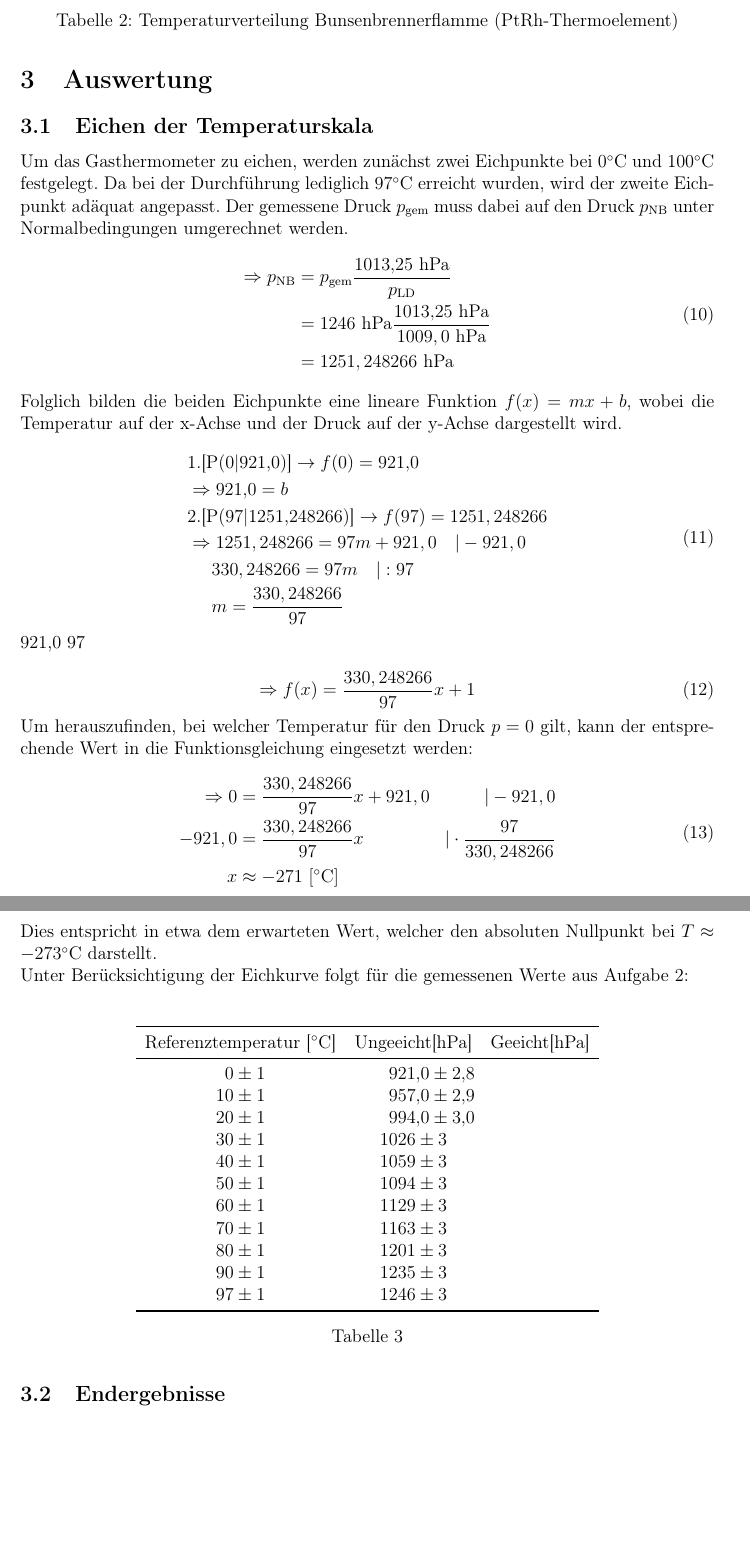
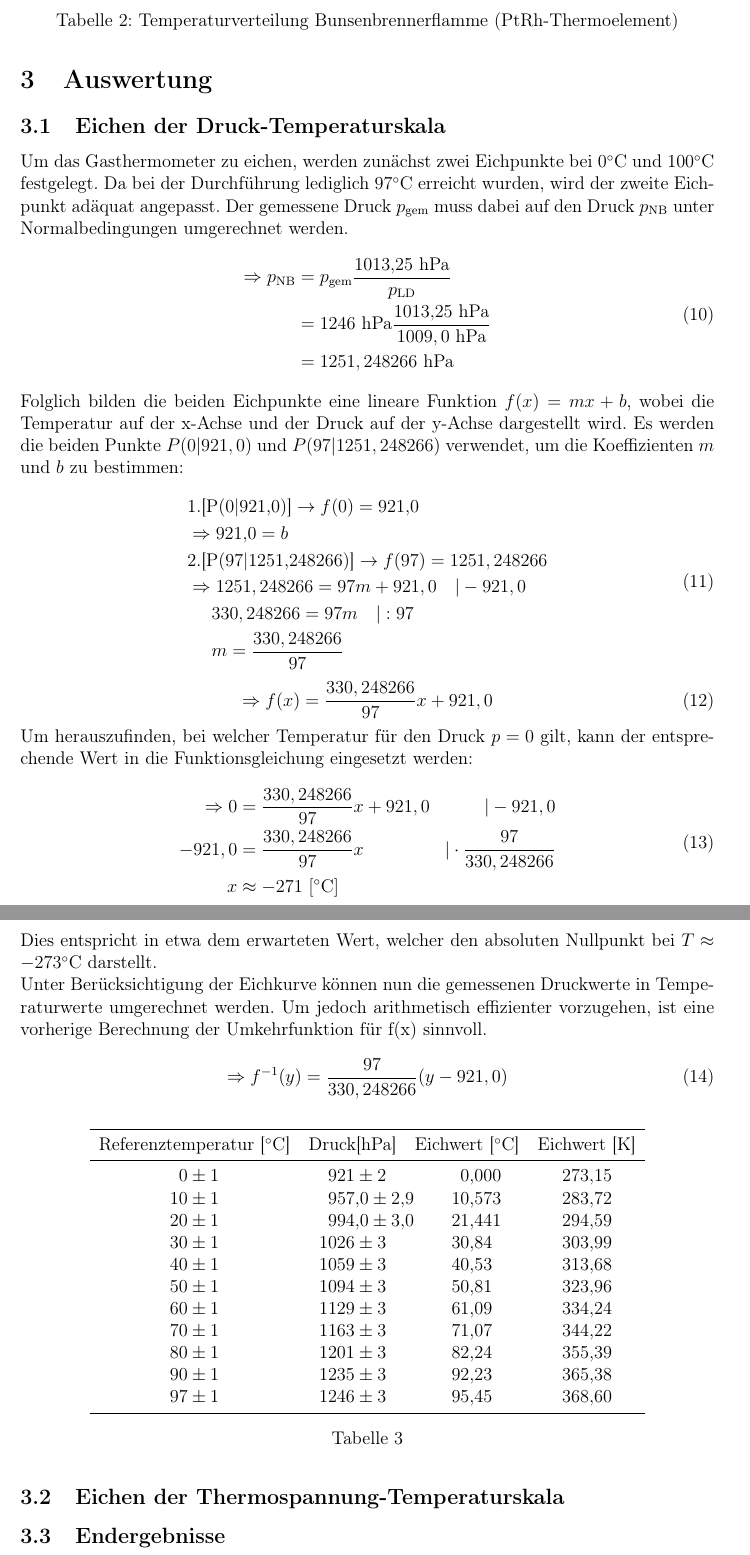
Before and after one commit to DavidVinu/V16_Temperaturmessung, a LaTeX document (main.tex): two parts of pages 8 and 9 of 10, joined at a grey line, cut so that both start at the same text, the shorter picture padded with empty space. Compiled offline with pdfLaTeX.

Commit message:
Aufgabe 1

```diff
--- a/main.tex
+++ b/main.tex
@@ -6,7 +6,6 @@
 \usepackage[T1]{fontenc}
 \usepackage{graphicx}
 \usepackage{amsmath}
-\usepackage{fp}
 \usepackage{siunitx}
 \usepackage{spreadtab}
 \usepackage{booktabs}
@@ -278,7 +277,7 @@ Innere Mantelschicht & 6.2 \pm 0.1  & 2.8 \pm 0.15 \\
 \end{table}
 
 \section{Auswertung}
-\subsection{Eichen der Temperaturskala}
+\subsection{Eichen der Druck-Temperaturskala}
 Um das Gasthermometer zu eichen, werden zunächst zwei Eichpunkte bei 0\si{\celsius} und 100\si{\celsius} festgelegt. Da bei der Durchführung lediglich 97\si{\celsius} erreicht wurden, wird der zweite Eichpunkt adäquat angepasst. Der gemessene Druck \(p_\text{gem}\) muss dabei auf den Druck \(p_\text{NB}\) unter Normalbedingungen umgerechnet werden.
 \begin{equation}
 \begin{aligned}
@@ -287,7 +286,7 @@ Um das Gasthermometer zu eichen, werden zunächst zwei Eichpunkte bei 0\si{\cels
 &= 1251,248266~\text{hPa}
 \end{aligned}
 \end{equation}
-Folglich bilden die beiden Eichpunkte eine lineare Funktion \(f(x) = mx + b\), wobei die Temperatur auf der x-Achse und der Druck auf der y-Achse dargestellt wird.
+Folglich bilden die beiden Eichpunkte eine lineare Funktion \(f(x) = mx + b\), wobei die Temperatur auf der x-Achse und der Druck auf der y-Achse dargestellt wird. Es werden die beiden Punkte \(P(0|921,0)\) und \(P(97|1251,248266)\) verwendet, um die Koeffizienten \(m\) und \(b\) zu bestimmen:
 
 \begin{equation}
   \begin{aligned}
@@ -299,11 +298,9 @@ Folglich bilden die beiden Eichpunkte eine lineare Funktion \(f(x) = mx + b\), w
     & \phantom{~\Rightarrow} m = \frac{330,248266}{97}
   \end{aligned}
 \end{equation}
-\FPset\b1{921,0}
-\FPdiv\m1{330.248266}{97}
 
 \begin{equation}
-\Rightarrow f(x) = \frac{330,248266}{97} x + \b
+\Rightarrow f(x) = \frac{330,248266}{97} x + 921,0
 \end{equation}
 Um herauszufinden, bei welcher Temperatur für den Druck \(p = 0\) gilt, kann der entsprechende Wert in die Funktionsgleichung eingesetzt werden:
 \begin{equation}
@@ -314,7 +311,11 @@ Um herauszufinden, bei welcher Temperatur für den Druck \(p = 0\) gilt, kann de
   \end{aligned}
 \end{equation}
 Dies entspricht in etwa dem erwarteten Wert, welcher den absoluten Nullpunkt bei \(T\approx-273\si{\celsius}\) darstellt. \\
-Unter Berücksichtigung der Eichkurve folgt für die gemessenen Werte aus Aufgabe 2: \\
+Unter Berücksichtigung der Eichkurve können nun die gemessenen Druckwerte in Temperaturwerte umgerechnet werden. Um jedoch arithmetisch effizienter vorzugehen, ist eine vorherige Berechnung der Umkehrfunktion für f(x) sinnvoll. \\
+\begin{equation}
+\Rightarrow f^{-1}(y) = \frac{97}{330,248266} (y - 921,0)
+\end{equation}
+
 \begin{table}[H]
 \centering
 \sisetup{
@@ -323,26 +324,29 @@ Unter Berücksichtigung der Eichkurve folgt für die gemessenen Werte aus Aufgab
   separate-uncertainty=true, % separate Spalte
   table-number-alignment=center
 }
-\begin{tabular}{S[table-format=2.0(1)] S[table-format=4.0(1)] S[table-format=4.0(1)]}
+\begin{tabular}{S[table-format=2.0(1)] S[table-format=4.0(1)] S[table-format=4.0(1)] S[table-format=4.0(1)]}
 \toprule
-{Referenztemperatur [\si{\celsius}]} & {Ungeeicht[hPa]} & {Geeicht[hPa]} \\
+{Referenztemperatur [\si{\celsius}]} & {Druck[hPa]} & {Eichwert [\si{\celsius}]} & {Eichwert [K]} \\
 \midrule
-00 \pm 1 & 921 \pm 2.8 \\
-10 \pm 1 & 957 \pm 2.9 \\
-20 \pm 1 & 994 \pm 3.0 \\
-30 \pm 1 & 1026 \pm 3 \\
-40 \pm 1 & 1059 \pm 3 \\
-50 \pm 1 & 1094 \pm 3 \\
-60 \pm 1 & 1129 \pm 3 \\
-70 \pm 1 & 1163 \pm 3 \\
-80 \pm 1 & 1201 \pm 3 \\
-90 \pm 1 & 1235 \pm 3 \\
-97 \pm 1 & 1246 \pm 3 \\
+00 \pm 1 & 921 \pm 2. & 0,000 & 273.15 \\
+10 \pm 1 & 957 \pm 2.9 & 10.573 & 283.72 \\
+20 \pm 1 & 994 \pm 3.0 & 21.441 & 294.59 \\
+30 \pm 1 & 1026 \pm 3 & 30.84 & 303.99 \\
+40 \pm 1 & 1059 \pm 3 & 40.53 & 313.68 \\
+50 \pm 1 & 1094 \pm 3 & 50.81 & 323.96 \\
+60 \pm 1 & 1129 \pm 3 & 61.09 & 334.24 \\
+70 \pm 1 & 1163 \pm 3 & 71.07 & 344.22 \\
+80 \pm 1 & 1201 \pm 3 & 82.24 & 355.39 \\
+90 \pm 1 & 1235 \pm 3 & 92.23 & 365.38 \\
+97 \pm 1 & 1246 \pm 3 & 95.45 & 368.60 \\
 \bottomrule
 \end{tabular}
 \caption{}
 \label{tab:druck-eichung}
 \end{table}
+
+\subsection{Eichen der Thermospannung-Temperaturskala}
+
 
 \subsection{Endergebnisse}
 
```
Also changed, not shown: main.pdf, 7 other files.
